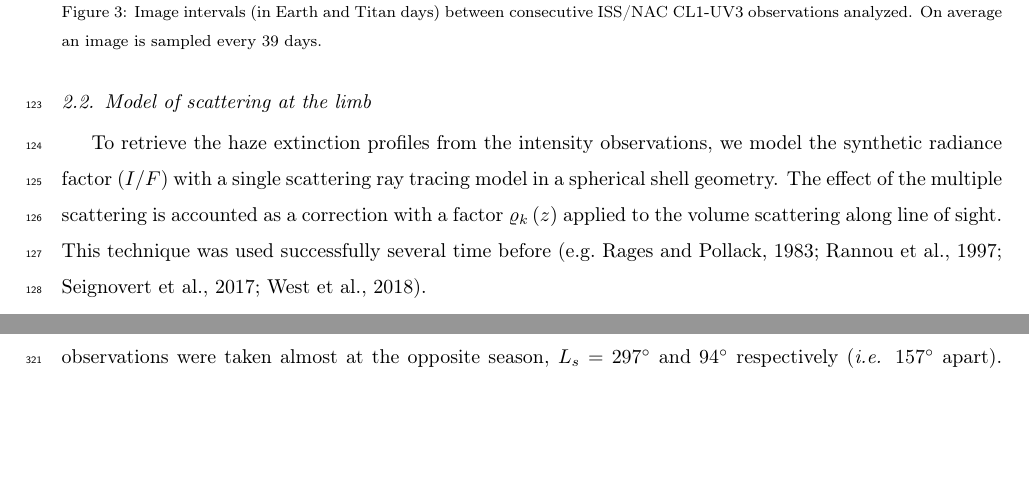
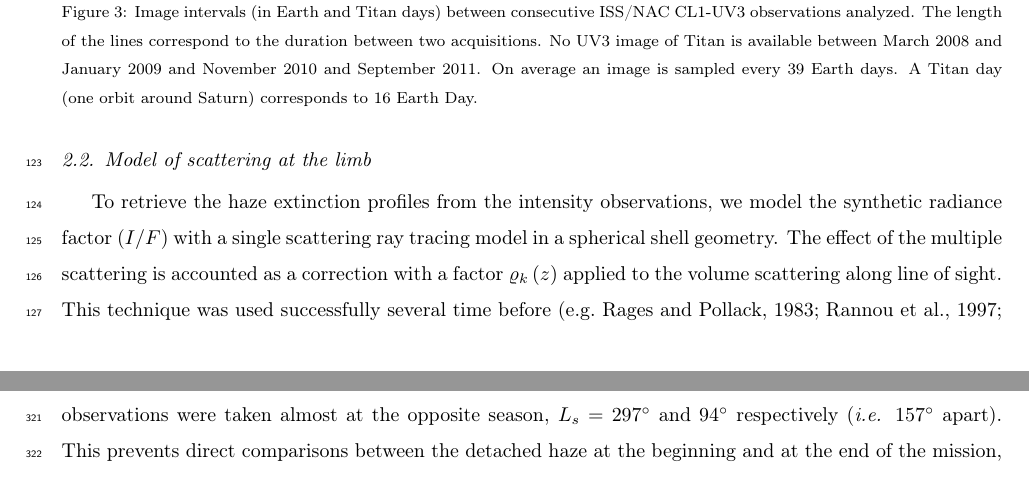
Before and after one commit to seignovert/arxiv-2102.05384, a LaTeX paper (article.tex, which reads 2-obs_model.tex): two parts of pages 7 and 13 of 36 before the commit and two parts of pages 7 and 14 of 36 after it, joined at a grey line, cut so that both start at the same text, the shorter picture padded with empty space. Compiled offline with pdfLaTeX.

Commit message:
Improve image intervals caption

```diff
--- a/2-obs_model.tex
+++ b/2-obs_model.tex
@@ -12,7 +12,3 @@ images are separated by less than 120 Earth days, \textit{i.e.} 7.5 Titan days.
 The first between 28 March 2008 and 25 January 2009 (302 Earth days) and 26 November 2010 and 9 September 2011 (286 Earth days).
 
 \begin{figure}[!ht]
-\centering
-\includegraphics[width=\textwidth]{Fig/IMG_interval.png}
-\caption{Image intervals (in Earth and Titan days) between consecutive ISS/NAC CL1-UV3 observations analyzed. On average
-an image is sampled every 39 days.}
@@ -20,3 +17,8 @@ an image is sampled every 39 days.}
+    \caption{Image intervals (in Earth and Titan days) between consecutive ISS/NAC CL1-UV3 observations analyzed.
+        The length of the lines correspond to the duration between two acquisitions. No UV3 image of Titan is
+        available between March 2008 and January 2009 and November 2010 and September 2011.
+        On average an image is sampled every 39 Earth days. A Titan day (one orbit around Saturn) corresponds to 16 Earth Day.}
+    \label{fig:img_sampling}
 \end{figure}
 
 The selected images are calibrated using the CISSCAL routines (v3.8) provided on the Planetary Data System. To improve
```
Also changed, not shown: 2-obs_model.tex (3 more changed lines).
